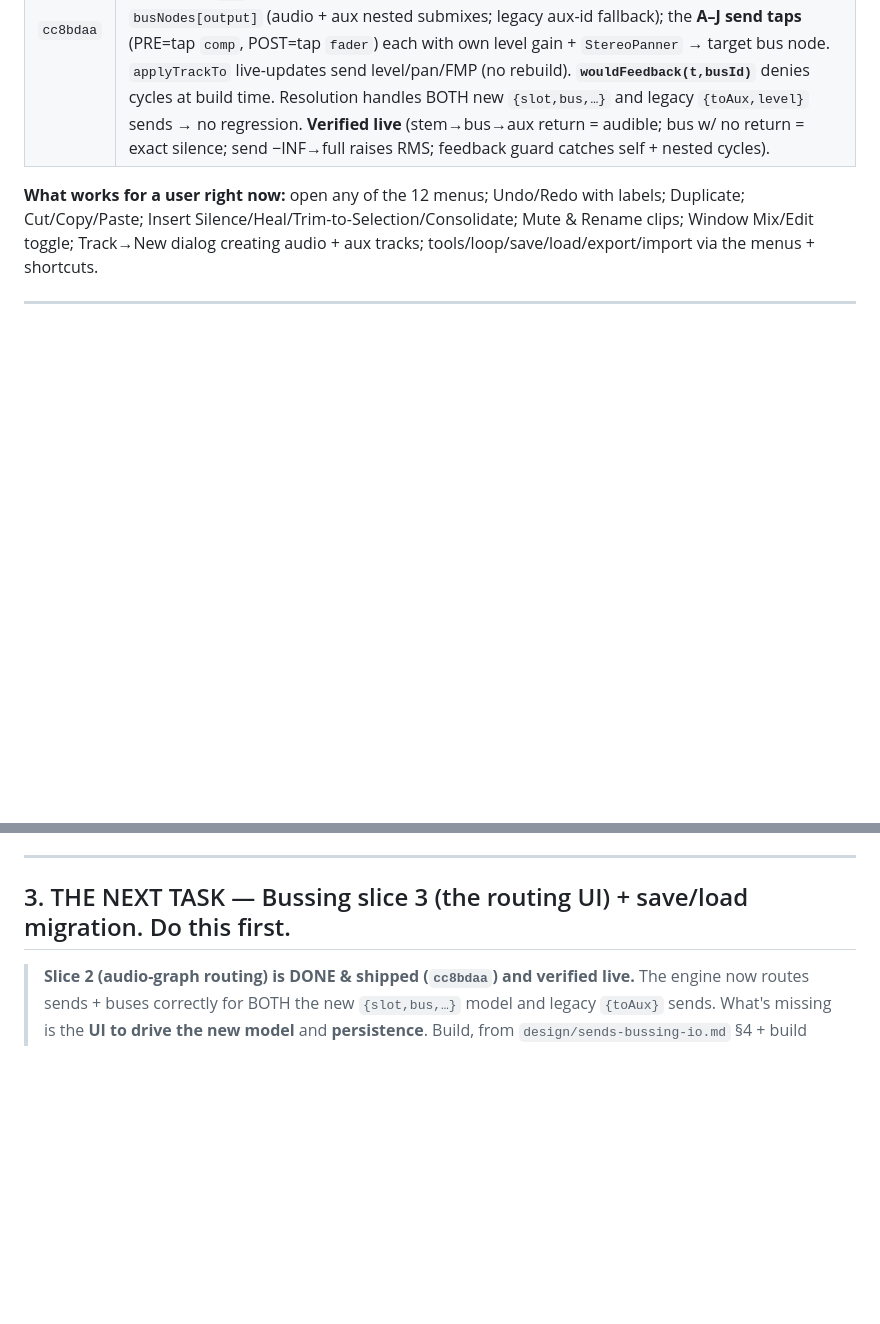
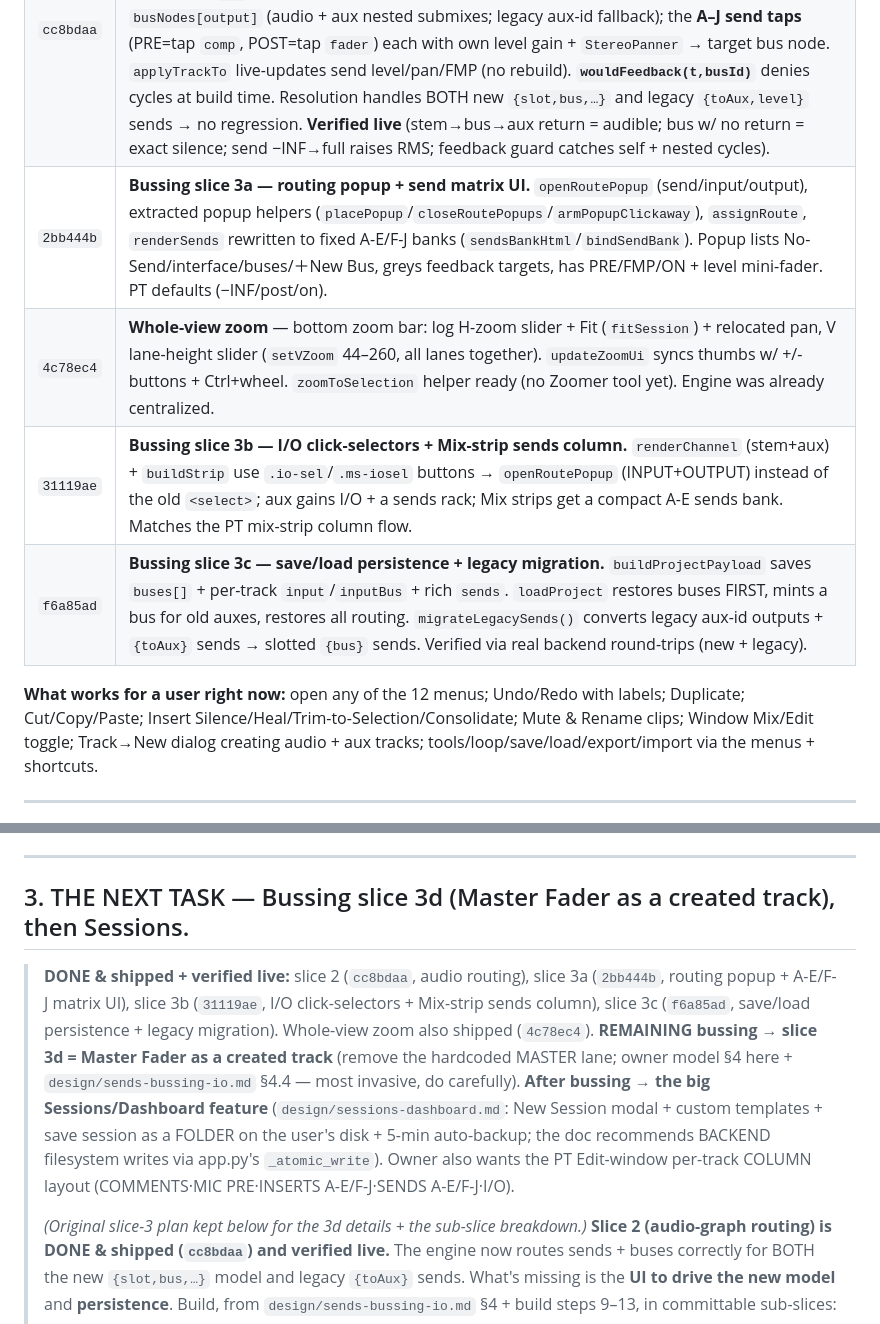
Before and after one commit to tiffagnx/Arkitect, a Markdown page: STUDIO_DAW_HANDOFF.md, 2 parts joined by grey strips. Rendered like a GitHub page; blank space fills up the shorter version.

Commit message:
ARKITECT: handoff — record slices 3a/3b/3c + whole-view zoom shipped; next = 3d (Master Fader) then Sessions
Co-Authored-By: Claude Opus 4.8 <noreply@anthropic.com>

```diff
--- a/STUDIO_DAW_HANDOFF.md
+++ b/STUDIO_DAW_HANDOFF.md
@@ -31,6 +31,10 @@ Base before this work: `9c4de5e`. Commits added, newest last — all **verified
 | `bf2172d` | **New Tracks dialog** (Track→New): count · Mono/Stereo · type · timebase; creates real empty audio tracks + Aux Input tracks; Master/MIDI/etc. stubbed. **Killed the bogus "FX Bus" track concept.** |
 | `d135f5d` | **Bussing slice 1** — bus registry (`buses[]`, `addBus`/`removeBus`/`busById`), `addAux` now creates a PAIRED bus + sets `inputBus`/`input`/`output` + empty A–J `sends`, per-track `input`/`output` fields, helpers (`BANK_AE/FJ`, `sendInSlot`, `IF_INPUTS/OUTPUTS`, `dbOf`, `ioLabel`, `refreshAllRouting`). **Dormant — no audio-graph change yet, no regression.** |
 | `cc8bdaa` | **Bussing slice 2 — audio-graph routing (sends + buses now AUDIBLE).** `setupBusNodes(c)` builds one GainNode per bus before any track graph, shared by all 3 build sites (`playAll`/export/`scheduleTransportAt`) so WAV == playback. `buildTrackGraph`: Aux/bus-input track reads `inG` from its bus collector; Output generalized to route any track into `busNodes[output]` (audio + aux nested submixes; legacy aux-id fallback); the **A–J send taps** (PRE=tap `comp`, POST=tap `fader`) each with own level gain + `StereoPanner` → target bus node. `applyTrackTo` live-updates send level/pan/FMP (no rebuild). **`wouldFeedback(t,busId)`** denies cycles at build time. Resolution handles BOTH new `{slot,bus,…}` and legacy `{toAux,level}` sends → no regression. **Verified live** (stem→bus→aux return = audible; bus w/ no return = exact silence; send −INF→full raises RMS; feedback guard catches self + nested cycles). |
+| `2bb444b` | **Bussing slice 3a — routing popup + send matrix UI.** `openRoutePopup` (send/input/output), extracted popup helpers (`placePopup`/`closeRoutePopups`/`armPopupClickaway`), `assignRoute`, `renderSends` rewritten to fixed A-E/F-J banks (`sendsBankHtml`/`bindSendBank`). Popup lists No-Send/interface/buses/＋New Bus, greys feedback targets, has PRE/FMP/ON + level mini-fader. PT defaults (−INF/post/on). |
+| `4c78ec4` | **Whole-view zoom** — bottom zoom bar: log H-zoom slider + Fit (`fitSession`) + relocated pan, V lane-height slider (`setVZoom` 44–260, all lanes together). `updateZoomUi` syncs thumbs w/ +/- buttons + Ctrl+wheel. `zoomToSelection` helper ready (no Zoomer tool yet). Engine was already centralized. |
+| `31119ae` | **Bussing slice 3b — I/O click-selectors + Mix-strip sends column.** `renderChannel` (stem+aux) + `buildStrip` use `.io-sel`/`.ms-iosel` buttons → `openRoutePopup` (INPUT+OUTPUT) instead of the old `<select>`; aux gains I/O + a sends rack; Mix strips get a compact A-E sends bank. Matches the PT mix-strip column flow. |
+| `f6a85ad` | **Bussing slice 3c — save/load persistence + legacy migration.** `buildProjectPayload` saves `buses[]` + per-track `input`/`inputBus` + rich `sends`. `loadProject` restores buses FIRST, mints a bus for old auxes, restores all routing. `migrateLegacySends()` converts legacy aux-id outputs + `{toAux}` sends → slotted `{bus}` sends. Verified via real backend round-trips (new + legacy). |
 
 **What works for a user right now:** open any of the 12 menus; Undo/Redo with labels; Duplicate;
 Cut/Copy/Paste; Insert Silence/Heal/Trim-to-Selection/Consolidate; Mute & Rename clips; Window
@@ -63,7 +67,18 @@ All in `studio-research/` (**gitignored = local scratch on this machine; present
 
 ---
 
-## 3. THE NEXT TASK — Bussing slice 3 (the routing UI) + save/load migration. Do this first.
+## 3. THE NEXT TASK — Bussing slice 3d (Master Fader as a created track), then Sessions.
+> **DONE & shipped + verified live:** slice 2 (`cc8bdaa`, audio routing), slice 3a (`2bb444b`, routing
+> popup + A-E/F-J matrix UI), slice 3b (`31119ae`, I/O click-selectors + Mix-strip sends column),
+> slice 3c (`f6a85ad`, save/load persistence + legacy migration). Whole-view zoom also shipped
+> (`4c78ec4`). **REMAINING bussing → slice 3d = Master Fader as a created track** (remove the
+> hardcoded MASTER lane; owner model §4 here + `design/sends-bussing-io.md` §4.4 — most invasive, do
+> carefully). **After bussing → the big Sessions/Dashboard feature** (`design/sessions-dashboard.md`:
+> New Session modal + custom templates + save session as a FOLDER on the user's disk + 5-min
+> auto-backup; the doc recommends BACKEND filesystem writes via app.py's `_atomic_write`). Owner also
+> wants the PT Edit-window per-track COLUMN layout (COMMENTS·MIC PRE·INSERTS A-E/F-J·SENDS A-E/F-J·I/O).
+>
+> _(Original slice-3 plan kept below for the 3d details + the sub-slice breakdown.)_
 > **Slice 2 (audio-graph routing) is DONE & shipped (`cc8bdaa`) and verified live.** The engine
 > now routes sends + buses correctly for BOTH the new `{slot,bus,…}` model and legacy `{toAux}`
 > sends. What's missing is the **UI to drive the new model** and **persistence**. Build, from
```
